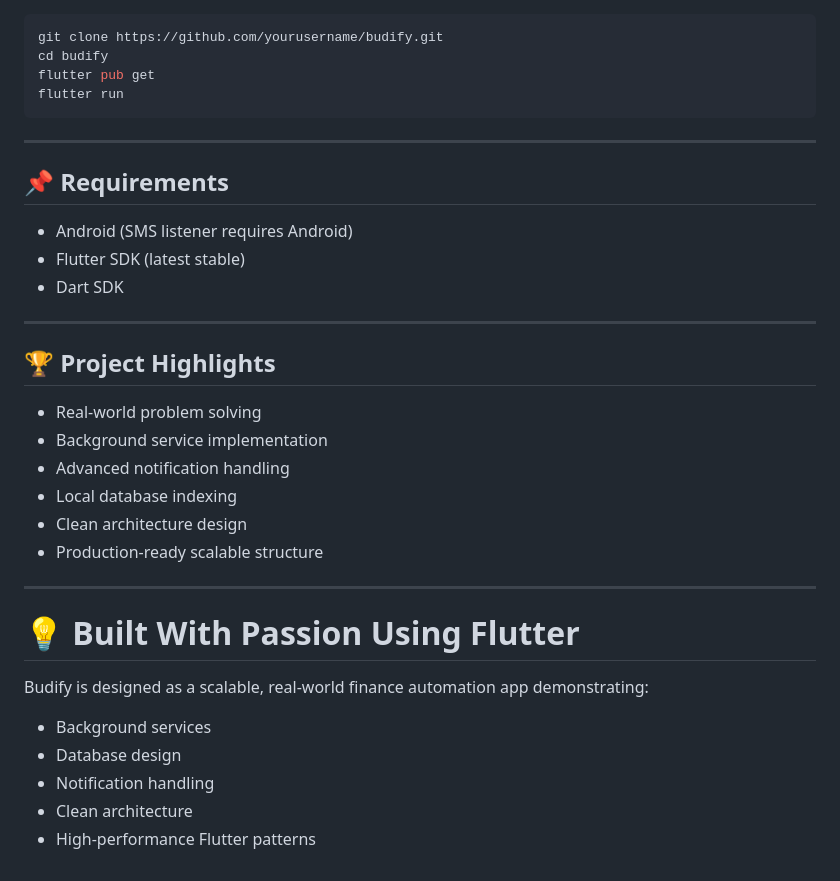
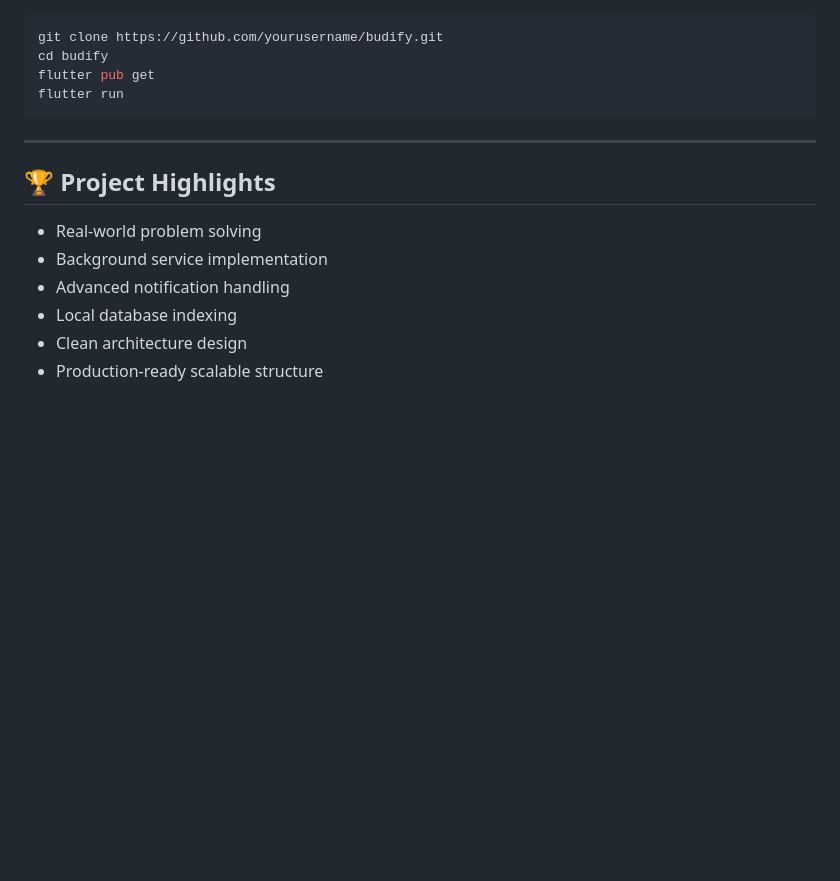
Before and after one commit to edwwwi/Budget, a Markdown page: README.md, the part around the change. GitHub-like rendering; blank space fills up the shorter version.

Commit message:
Update README to remove requirements and description
Removed requirements and built with passion sections from README.

```diff
--- a/README.md
+++ b/README.md
@@ -194,14 +194,6 @@ flutter run
 
 ------------------------------------------------------------------------
 
-## 📌 Requirements
-
--   Android (SMS listener requires Android)
--   Flutter SDK (latest stable)
--   Dart SDK
-
-------------------------------------------------------------------------
-
 ## 🏆 Project Highlights
 
 -   Real-world problem solving
@@ -210,18 +202,3 @@ flutter run
 -   Local database indexing
 -   Clean architecture design
 -   Production-ready scalable structure
-
-------------------------------------------------------------------------
-
-
-
-# 💡 Built With Passion Using Flutter
-
-Budify is designed as a scalable, real-world finance automation app
-demonstrating:
-
--   Background services
--   Database design
--   Notification handling
--   Clean architecture
--   High-performance Flutter patterns
```
